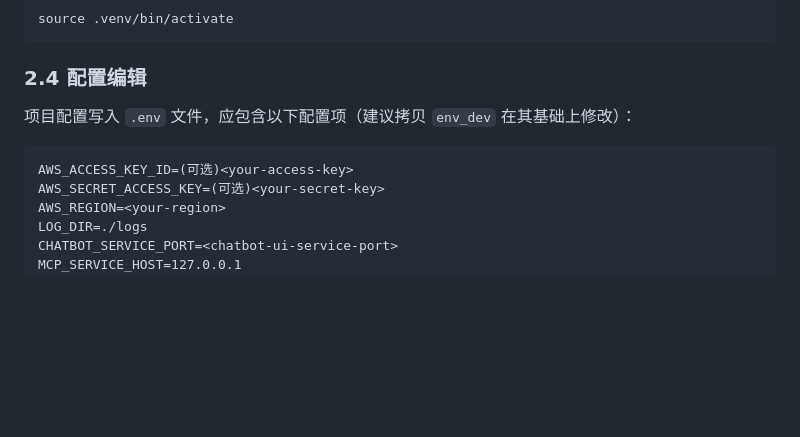
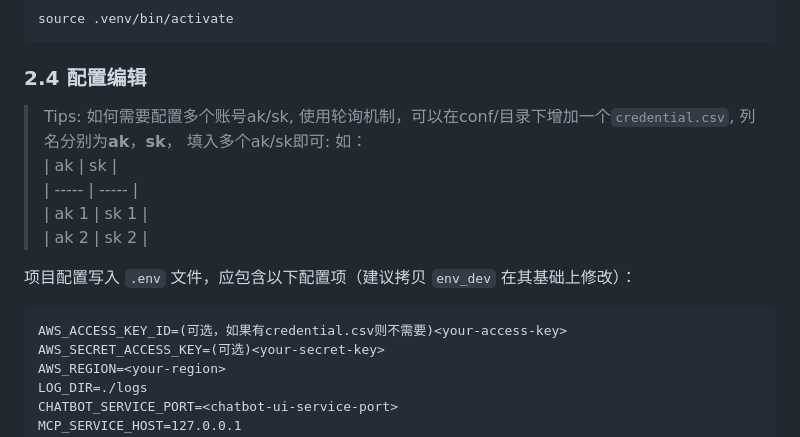
Before and after one commit to yangjun101/demo_mcp_on_amazon_bedrock, a Markdown page: README.md, the part around the change. Rendered like a GitHub page; blank space fills up the shorter version.

````diff
--- a/README.md
+++ b/README.md
@@ -50,9 +50,16 @@ source .venv/bin/activate
 ```
 
 ### 2.4 配置编辑
+> Tips: 如何需要配置多个账号ak/sk, 使用轮询机制，可以在conf/目录下增加一个`credential.csv`, 列名分别为**ak**，**sk**， 填入多个ak/sk即可:
+如：
+| ak | sk |
+| ----- | ----- |
+| ak 1 | sk 1 |
+| ak 2 | sk 2 |
+
 项目配置写入 `.env` 文件，应包含以下配置项（建议拷贝 `env_dev` 在其基础上修改）：
 ```
-AWS_ACCESS_KEY_ID=(可选)<your-access-key>
+AWS_ACCESS_KEY_ID=(可选，如果有credential.csv则不需要)<your-access-key>
 AWS_SECRET_ACCESS_KEY=(可选)<your-secret-key>
 AWS_REGION=<your-region>
 LOG_DIR=./logs
````
